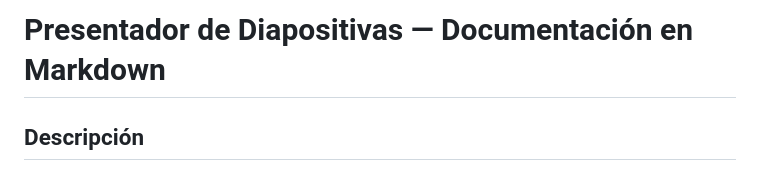
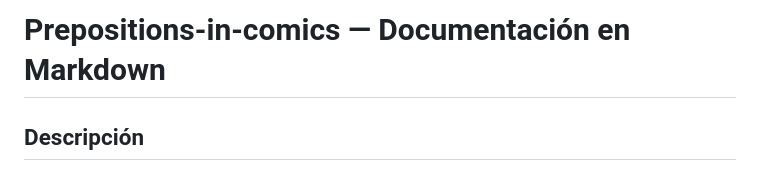
Before and after one commit to theteacherbot/Prepositions-in-comics, a Markdown page: README.md, the part around the change. Drawn GitHub-style.

```diff
--- a/README.md
+++ b/README.md
@@ -1,4 +1,4 @@
-# Presentador de Diapositivas — Documentación en Markdown
+# Prepositions-in-comics — Documentación en Markdown
 
 ## Descripción
 
```
